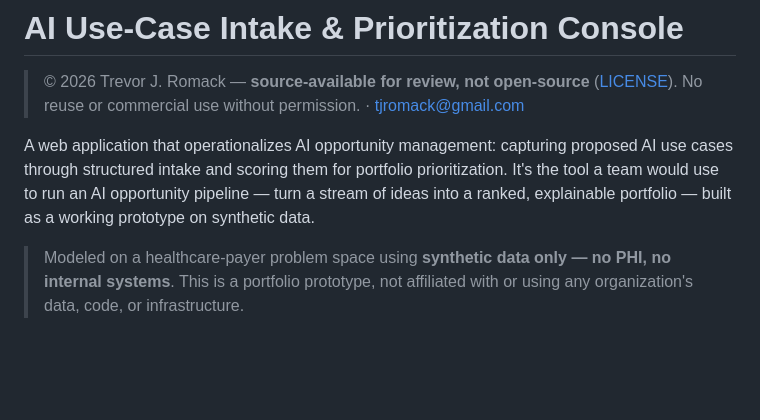
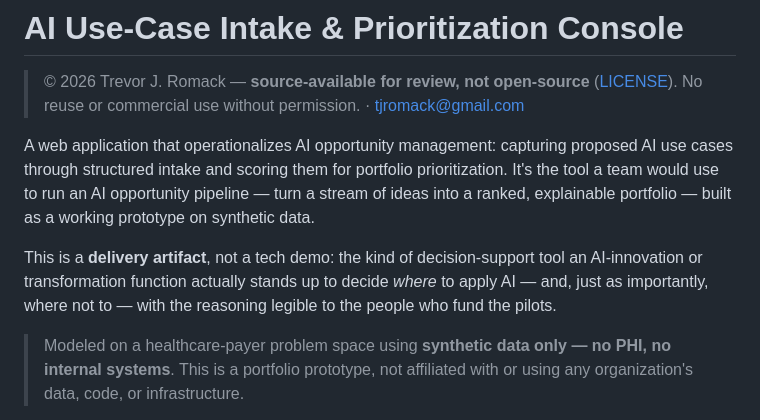
Before and after one commit to tjromack/ai-usecase-intake-console, a Markdown page: README.md, the part around the change. Drawn GitHub-style; blank space fills up the shorter version.

Commit message:
README: frame the console as a delivery artifact (SUPPORTING card, 'minimum viable')
Adds the explicit 'delivery artifact, not a tech demo' framing the card asks for — the kind
of decision-support tool an AI-innovation function stands up to decide where to apply AI (and
where not to). Screenshot (portfolio.png + score_card.gif) and Limits section already present.

Co-Authored-By: Claude Opus 4.8 <noreply@anthropic.com>

```diff
--- a/README.md
+++ b/README.md
@@ -7,6 +7,10 @@ A web application that operationalizes AI opportunity management: capturing prop
 cases through structured intake and scoring them for portfolio prioritization. It's the tool
 a team would use to run an AI opportunity pipeline — turn a stream of ideas into a ranked,
 explainable portfolio — built as a working prototype on synthetic data.
+
+This is a **delivery artifact**, not a tech demo: the kind of decision-support tool an AI-innovation or transformation
+function actually stands up to decide *where* to apply AI — and, just as importantly, where not to — with the reasoning
+legible to the people who fund the pilots.
 
 > Modeled on a healthcare-payer problem space using **synthetic data only — no PHI, no
 > internal systems**. This is a portfolio prototype, not affiliated with or using any
```
